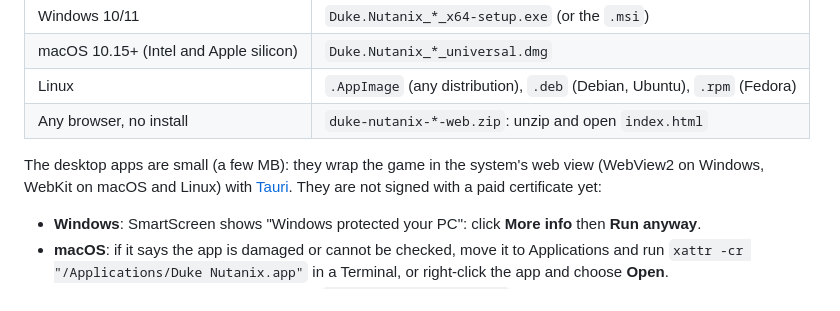
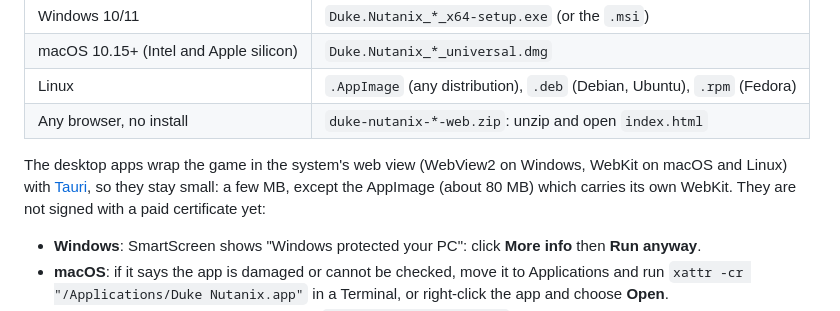
Before and after one commit to Exe64/dooooom, a Markdown page: README.md, the part around the change. Drawn GitHub-style.

Commit message:
README: note the AppImage size
Co-Authored-By: Claude Opus 5.5 <noreply@anthropic.com>
Claude-Session: https://claude.ai/code/session_018RcK9P6BbF9bnzupmVtbUe

```diff
--- a/README.md
+++ b/README.md
@@ -79,8 +79,8 @@ Grab the latest version from the [Releases page](../../releases/latest):
 | Linux | `.AppImage` (any distribution), `.deb` (Debian, Ubuntu), `.rpm` (Fedora) |
 | Any browser, no install | `duke-nutanix-*-web.zip`: unzip and open `index.html` |
 
-The desktop apps are small (a few MB): they wrap the game in the system's web view (WebView2 on Windows,
-WebKit on macOS and Linux) with [Tauri](https://tauri.app). They are not signed with a paid certificate yet:
+The desktop apps wrap the game in the system's web view (WebView2 on Windows, WebKit on macOS and Linux)
+with [Tauri](https://tauri.app), so they stay small: a few MB, except the AppImage (about 80 MB) which carries its own WebKit. They are not signed with a paid certificate yet:
 - **Windows**: SmartScreen shows "Windows protected your PC": click **More info** then **Run anyway**.
 - **macOS**: if it says the app is damaged or cannot be checked, move it to Applications and run
   `xattr -cr "/Applications/Duke Nutanix.app"` in a Terminal, or right-click the app and choose **Open**.
```
